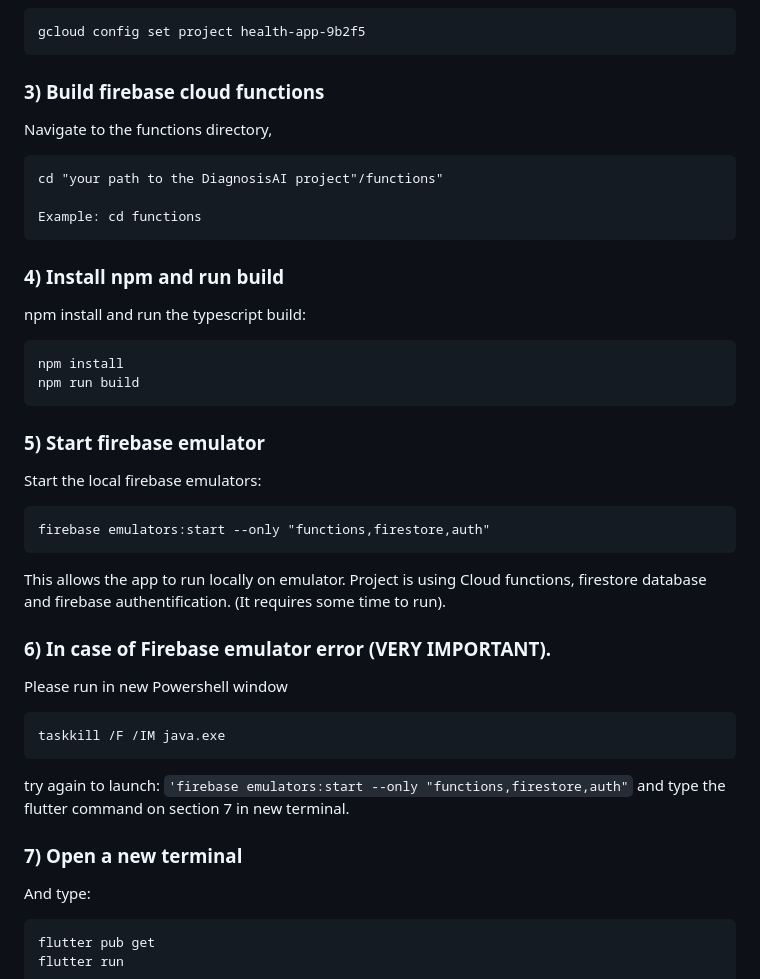
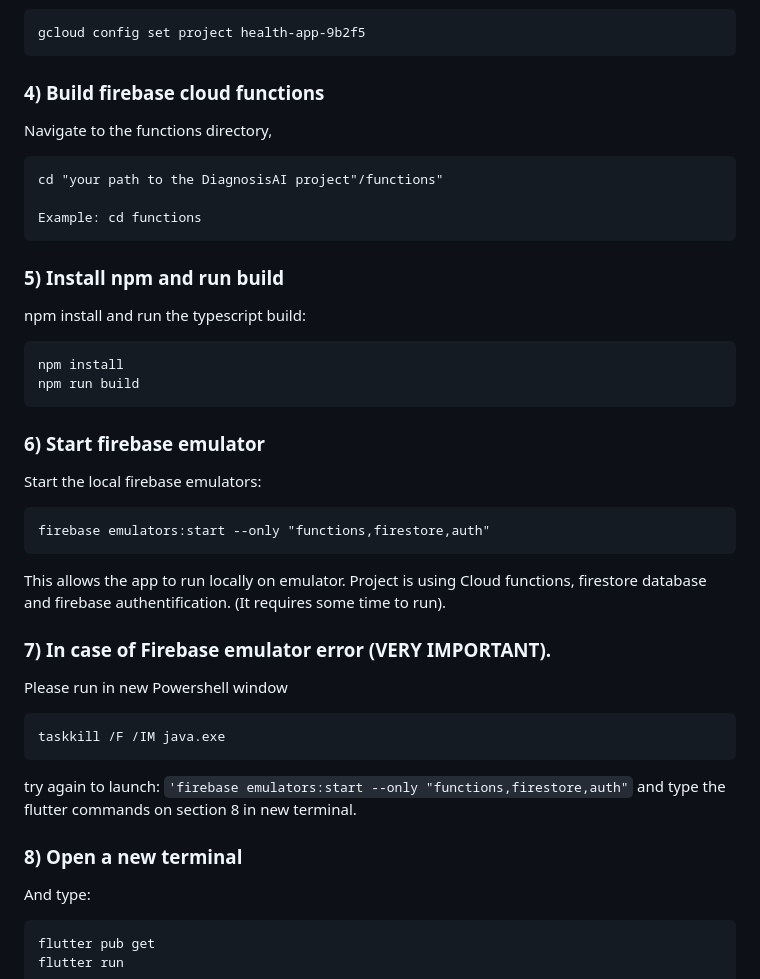
Before and after one commit to SKostanian/DiagnosisAI, a Markdown page: README.md, the part around one of its changes. GitHub-like rendering.

Commit message:
Revise installation steps and update section numbers
Updated installation and configuration steps in README.md for clarity and correct numbering.

````diff
--- a/README.md
+++ b/README.md
@@ -98,21 +100,21 @@ Set the project which is used by Google Cloud and Firebase:
 gcloud config set project health-app-9b2f5
 ```
 
-### 3) Build firebase cloud functions
+### 4) Build firebase cloud functions
 Navigate to the functions directory,
 ```
 cd "your path to the DiagnosisAI project"/functions"
 
 Example: cd functions
 ```
-### 4) Install npm and run build
+### 5) Install npm and run build
 npm install and run the typescript build:
 ```
 npm install
 npm run build
 ```
 
-### 5) Start firebase emulator
+### 6) Start firebase emulator
 Start the local firebase emulators:
 ```
 firebase emulators:start --only "functions,firestore,auth"
@@ -120,14 +122,14 @@ firebase emulators:start --only "functions,firestore,auth"
 This allows the app to run locally on emulator. Project is using Cloud functions, firestore database and firebase authentification.
 (It requires some time to run).
 
-### 6) In case of Firebase emulator error (VERY IMPORTANT).
+### 7) In case of Firebase emulator error (VERY IMPORTANT).
 Please run in new Powershell window
 ```
 taskkill /F /IM java.exe
 ```
-try again to launch: `'firebase emulators:start --only "functions,firestore,auth"` and type the flutter command on section 7 in new terminal.
+try again to launch: `'firebase emulators:start --only "functions,firestore,auth"` and type the flutter commands on section 8 in new terminal.
 
-### 7) Open a new terminal
+### 8) Open a new terminal
 And type:
 ```
 flutter pub get
````
Also changed, not shown: other parts of README.md (+4 -2 lines).
